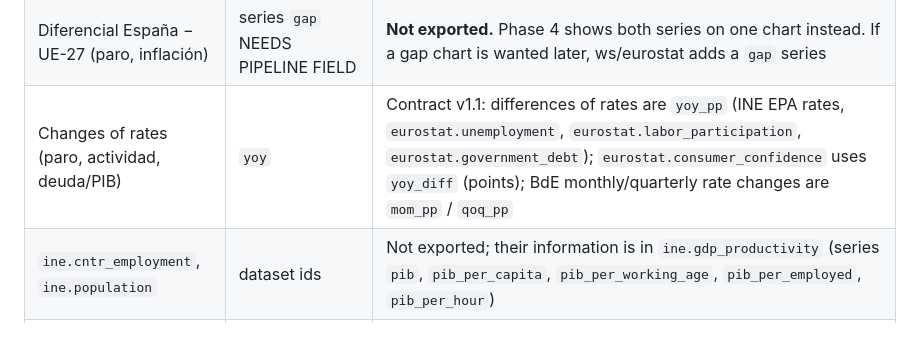
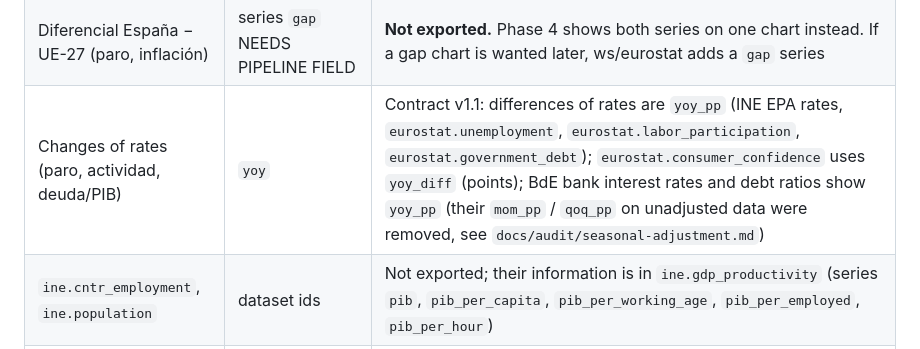
Before and after one commit to ChaseCdE/CdE-Dashboard-v1, a Markdown page: docs/indicator-inventory.md, the part around the change. GitHub-like rendering.

Commit message:
Docs: seasonal and calendar adjustment audit
Co-Authored-By: Claude Opus 5.5 <noreply@anthropic.com>
Claude-Session: https://claude.ai/code/session_01EUPFxacKaKSoHvUnzbPCgi

```diff
--- a/docs/indicator-inventory.md
+++ b/docs/indicator-inventory.md
@@ -186,7 +186,7 @@ Phase 2 and Phase 3 ran in parallel, so the field keys proposed above were guess
 | Tipos de interés table | `chg_30d, chg_ytd, chg_1y` (bp) | Use `chg_1m`, `chg_ytd`, `chg_1y`, unit `pp` (displayed "p. p."). BdE `chg_1m` is 30 calendar days; Yahoo (US Treasuries) `chg_1m` is 21 sessions; the field `note_es` says which |
 | Tipos de cambio | `ret_30d, ytd, ret_1y` | Use `ret_1m`, `ret_ytd`, `ret_1y` |
 | Diferencial España − UE-27 (paro, inflación) | series `gap` NEEDS PIPELINE FIELD | **Not exported.** Phase 4 shows both series on one chart instead. If a gap chart is wanted later, ws/eurostat adds a `gap` series |
-| Changes of rates (paro, actividad, deuda/PIB) | `yoy` | Contract v1.1: differences of rates are `yoy_pp` (INE EPA rates, `eurostat.unemployment`, `eurostat.labor_participation`, `eurostat.government_debt`); `eurostat.consumer_confidence` uses `yoy_diff` (points); BdE monthly/quarterly rate changes are `mom_pp` / `qoq_pp` |
+| Changes of rates (paro, actividad, deuda/PIB) | `yoy` | Contract v1.1: differences of rates are `yoy_pp` (INE EPA rates, `eurostat.unemployment`, `eurostat.labor_participation`, `eurostat.government_debt`); `eurostat.consumer_confidence` uses `yoy_diff` (points); BdE bank interest rates and debt ratios show `yoy_pp` (their `mom_pp` / `qoq_pp` on unadjusted data were removed, see `docs/audit/seasonal-adjustment.md`) |
 | `ine.cntr_employment`, `ine.population` | dataset ids | Not exported; their information is in `ine.gdp_productivity` (series `pib`, `pib_per_capita`, `pib_per_working_age`, `pib_per_employed`, `pib_per_hour`) |
 | Series key for global/US markets | `es`/`eu27` | Yahoo FX uses `global`; US instruments `us`; BdE euro-area rates (`ester_daily`, Euribor) use `ea` |
 
```
Also changed, not shown: data_sources_eurostat.md (+3 -3 lines), docs/audit/seasonal-adjustment.md (added, +166 -0 lines).
